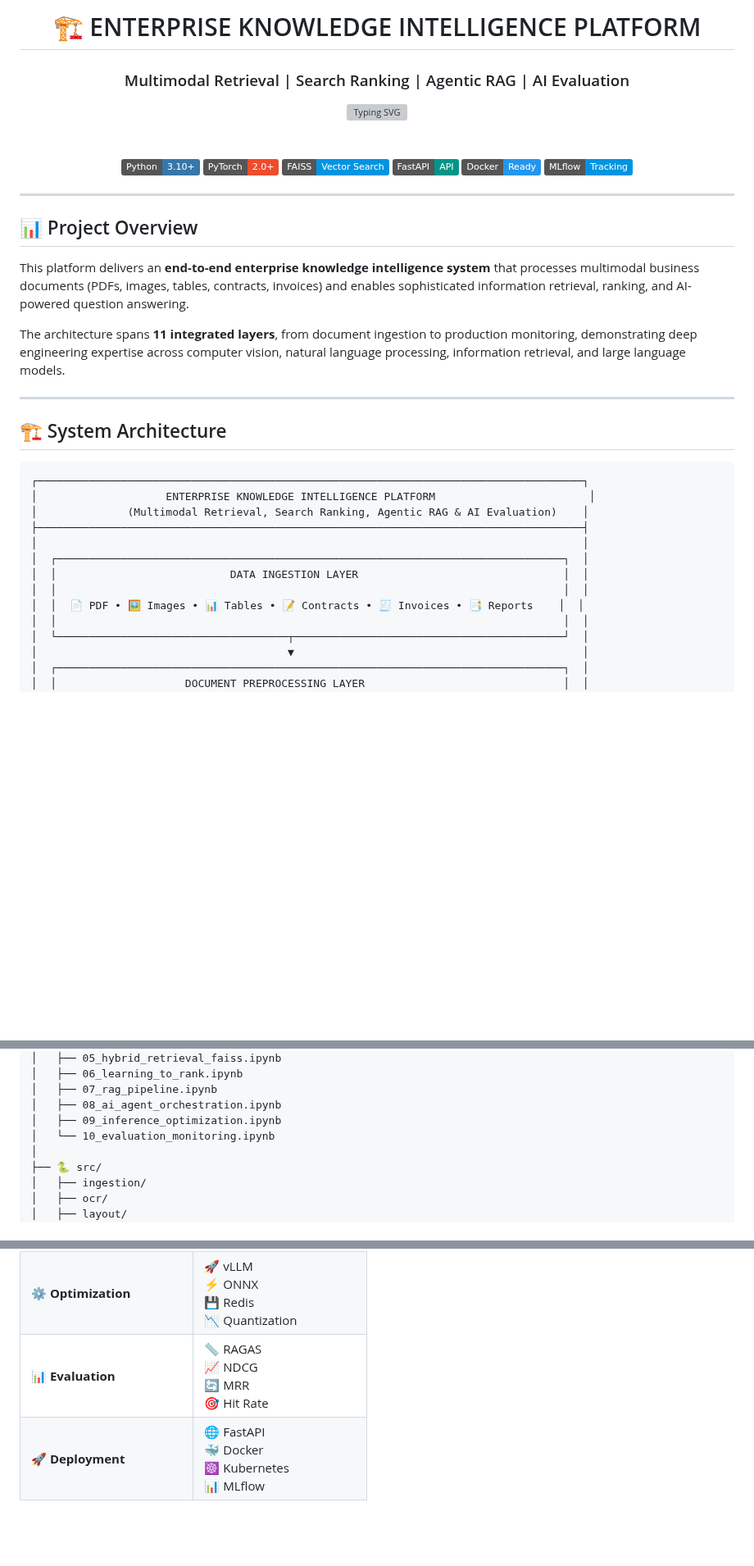
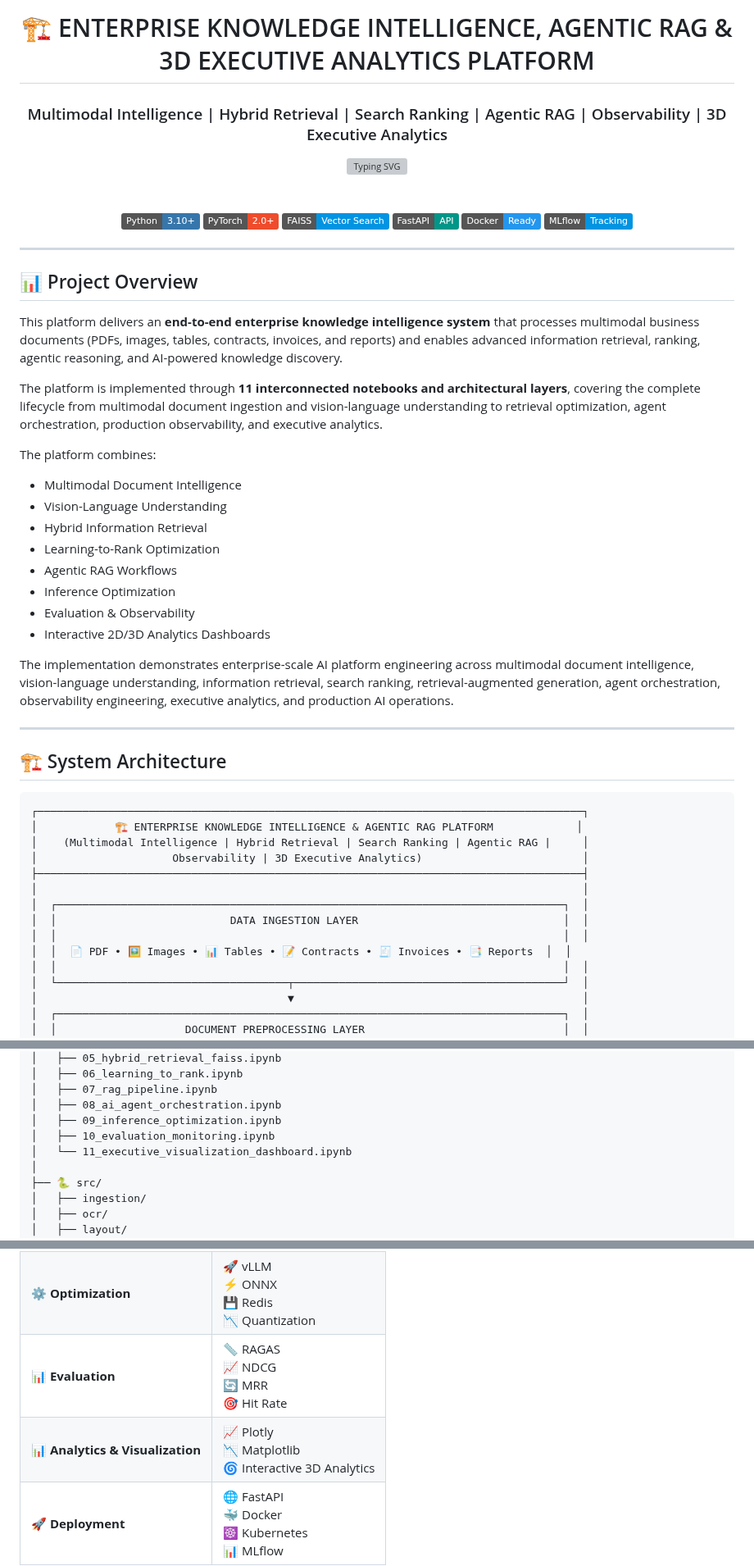
Before and after one commit to ImranDataScientist83/healthcare-covid-analysis, a Markdown page: 00-ENTERPRISE-KNOWLEDGE-INTELLIGENCE-PLATFORM-PROJECTS/README.md, 3 parts joined by grey strips. Shown at 82% size. Rendered like a GitHub page; badges without logos; blank space fills up the shorter version; grey boxes are pictures that could not be loaded.

````diff
--- a/00-ENTERPRISE-KNOWLEDGE-INTELLIGENCE-PLATFORM-PROJECTS/README.md
+++ b/00-ENTERPRISE-KNOWLEDGE-INTELLIGENCE-PLATFORM-PROJECTS/README.md
@@ -1,11 +1,12 @@
 <div align="center">
 
 <h1 align="center">
-🏗️ ENTERPRISE KNOWLEDGE INTELLIGENCE PLATFORM
+🏗️ ENTERPRISE KNOWLEDGE INTELLIGENCE,
+AGENTIC RAG & 3D EXECUTIVE ANALYTICS PLATFORM
 </h1>
 
 <h3 align="center">
-Multimodal Retrieval | Search Ranking | Agentic RAG | AI Evaluation
+Multimodal Intelligence | Hybrid Retrieval | Search Ranking | Agentic RAG | Observability | 3D Executive Analytics
 </h3>
 
 <a href="https://git.io/typing-svg">
@@ -26,9 +27,22 @@ Multimodal Retrieval | Search Ranking | Agentic RAG | AI Evaluation
 
 ## 📊 Project Overview
 
-This platform delivers an **end-to-end enterprise knowledge intelligence system** that processes multimodal business documents (PDFs, images, tables, contracts, invoices) and enables sophisticated information retrieval, ranking, and AI-powered question answering.
+This platform delivers an **end-to-end enterprise knowledge intelligence system** that processes multimodal business documents (PDFs, images, tables, contracts, invoices, and reports) and enables advanced information retrieval, ranking, agentic reasoning, and AI-powered knowledge discovery.
 
-The architecture spans **11 integrated layers**, from document ingestion to production monitoring, demonstrating deep engineering expertise across computer vision, natural language processing, information retrieval, and large language models.
+The platform is implemented through **11 interconnected notebooks and architectural layers**, covering the complete lifecycle from multimodal document ingestion and vision-language understanding to retrieval optimization, agent orchestration, production observability, and executive analytics.
+
+The platform combines:
+
+- Multimodal Document Intelligence
+- Vision-Language Understanding
+- Hybrid Information Retrieval
+- Learning-to-Rank Optimization
+- Agentic RAG Workflows
+- Inference Optimization
+- Evaluation & Observability
+- Interactive 2D/3D Analytics Dashboards
+
+The implementation demonstrates enterprise-scale AI platform engineering across multimodal document intelligence, vision-language understanding, information retrieval, search ranking, retrieval-augmented generation, agent orchestration, observability engineering, executive analytics, and production AI operations.
 
 ---
 
@@ -36,14 +50,15 @@ The architecture spans **11 integrated layers**, from document ingestion to prod
 
 ```
 ┌─────────────────────────────────────────────────────────────────────────────────────┐
-│                    ENTERPRISE KNOWLEDGE INTELLIGENCE PLATFORM                        │
-│              (Multimodal Retrieval, Search Ranking, Agentic RAG & AI Evaluation)    │
+│            🏗️ ENTERPRISE KNOWLEDGE INTELLIGENCE & AGENTIC RAG PLATFORM             │
+│    (Multimodal Intelligence | Hybrid Retrieval | Search Ranking | Agentic RAG |     │
+│                     Observability | 3D Executive Analytics)                         │
 ├─────────────────────────────────────────────────────────────────────────────────────┤
 │                                                                                     │
 │  ┌───────────────────────────────────────────────────────────────────────────────┐  │
 │  │                           DATA INGESTION LAYER                                │  │
 │  │                                                                               │  │
-│  │  📄 PDF • 🖼️ Images • 📊 Tables • 📝 Contracts • 🧾 Invoices • 📑 Reports    │  │
+│  │  📄 PDF • 🖼️ Images • 📊 Tables • 📝 Contracts • 🧾 Invoices • 📑 Reports  │  │
 │  │                                                                               │  │
 │  └────────────────────────────────────┬──────────────────────────────────────────┘  │
 │                                       ▼                                             │
@@ -203,7 +248,8 @@ enterprise-knowledge-intelligence-platform/
 │   ├── 07_rag_pipeline.ipynb
 │   ├── 08_ai_agent_orchestration.ipynb
 │   ├── 09_inference_optimization.ipynb
-│   └── 10_evaluation_monitoring.ipynb
+│   ├── 10_evaluation_monitoring.ipynb
+│   └── 11_executive_visualization_dashboard.ipynb
 │
 ├── 🐍 src/
 │   ├── ingestion/
@@ -239,6 +285,7 @@ enterprise-knowledge-intelligence-platform/
 | 🤖 **LLM & Agents**        | 🧠 GPT-4<br>🤝 Claude<br>🦙 Llama<br>🛠️ ReAct<br>🔗 LangGraph                    |
 | ⚙️ **Optimization**        | 🚀 vLLM<br>⚡ ONNX<br>💾 Redis<br>📉 Quantization                                |
 | 📊 **Evaluation**          | 📏 RAGAS<br>📈 NDCG<br>🔄 MRR<br>🎯 Hit Rate                                    |
+| 📊 **Analytics & Visualization** | 📈 Plotly<br>📉 Matplotlib<br>🌀 Interactive 3D Analytics |
 | 🚀 **Deployment**          | 🌐 FastAPI<br>🐳 Docker<br>☸️ Kubernetes<br>📊 MLflow                           |
 
 ---
````
Also changed, not shown: other parts of 00-ENTERPRISE-KNOWLEDGE-INTELLIGENCE-PLATFORM-PROJECTS/README.md (+50 -19 lines).
